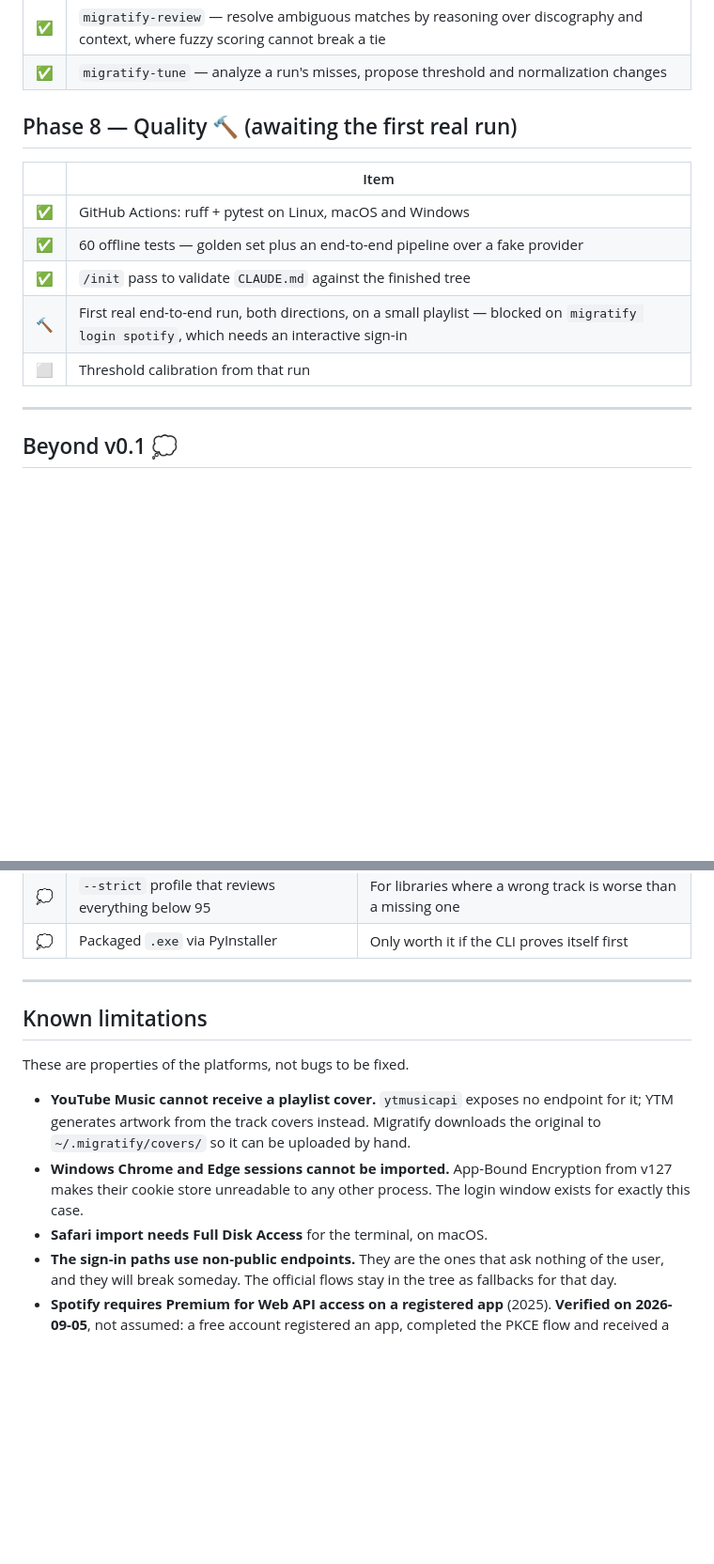
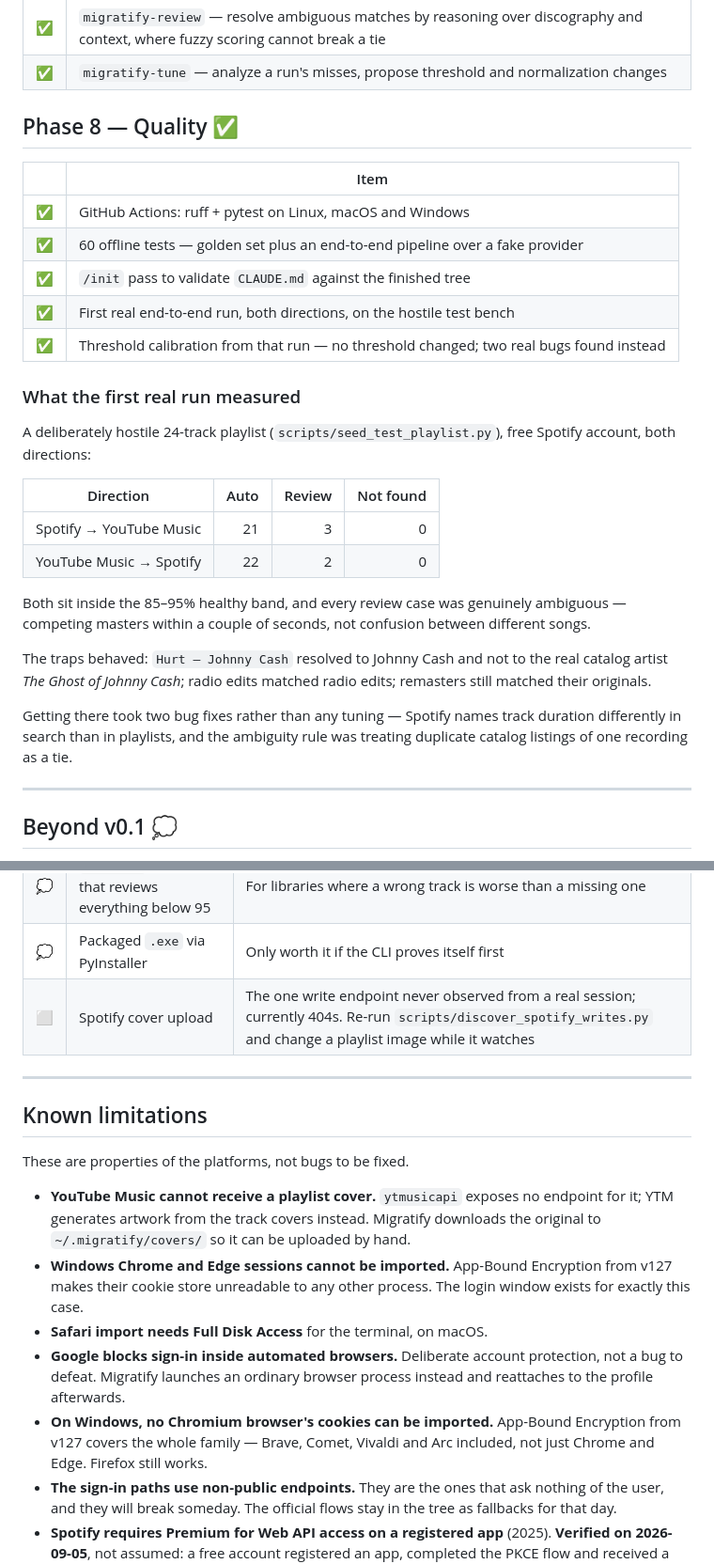
Before and after one commit to DecoudJuan/Migratify, a Markdown page: ROADMAP.md, 2 parts joined by grey strips. Shown at 94% size. Rendered like a GitHub page; blank space fills up the shorter version.

Commit message:
docs: record what the first real migration measured
Closes out phase 8 with numbers rather than a claim. A deliberately hostile
24-track playlist on a free Spotify account: 21 of 24 automatic going to
YouTube Music, 22 of 24 coming back, nothing lost in either direction, and
every review case a genuine one.

Worth recording that no threshold was touched. The gap between the two
directions turned out to be two real bugs -- a duration field named
differently in search than in playlists, and duplicate catalog listings being
read as ties -- and tuning the thresholds would have papered over both while
making the matcher worse.

Also lists the Spotify cover upload as outstanding rather than done. It is the
one write endpoint never observed from a real session, and it currently 404s.

Co-Authored-By: Claude Opus 5 (1M context) <noreply@anthropic.com>

```diff
--- a/ROADMAP.md
+++ b/ROADMAP.md
@@ -78,15 +78,37 @@ The core of the project. Pure, offline-testable, direction-agnostic.
 | ✅ | `migratify-review` — resolve ambiguous matches by reasoning over discography and context, where fuzzy scoring cannot break a tie |
 | ✅ | `migratify-tune` — analyze a run's misses, propose threshold and normalization changes |
 
-## Phase 8 — Quality 🔨  (awaiting the first real run)
+## Phase 8 — Quality ✅
 
 | | Item |
 |---|---|
 | ✅ | GitHub Actions: ruff + pytest on Linux, macOS and Windows |
 | ✅ | 60 offline tests — golden set plus an end-to-end pipeline over a fake provider |
 | ✅ | `/init` pass to validate `CLAUDE.md` against the finished tree |
-| 🔨 | First real end-to-end run, both directions, on a small playlist — blocked on `migratify login spotify`, which needs an interactive sign-in |
-| ⬜ | Threshold calibration from that run |
+| ✅ | First real end-to-end run, both directions, on the hostile test bench |
+| ✅ | Threshold calibration from that run — no threshold changed; two real bugs found instead |
+
+### What the first real run measured
+
+A deliberately hostile 24-track playlist (`scripts/seed_test_playlist.py`),
+free Spotify account, both directions:
+
+| Direction | Auto | Review | Not found |
+|---|---:|---:|---:|
+| Spotify → YouTube Music | 21 | 3 | 0 |
+| YouTube Music → Spotify | 22 | 2 | 0 |
+
+Both sit inside the 85–95% healthy band, and every review case was genuinely
+ambiguous — competing masters within a couple of seconds, not confusion
+between different songs.
+
+The traps behaved: `Hurt — Johnny Cash` resolved to Johnny Cash and not to the
+real catalog artist *The Ghost of Johnny Cash*; radio edits matched radio
+edits; remasters still matched their originals.
+
+Getting there took two bug fixes rather than any tuning — Spotify names track
+duration differently in search than in playlists, and the ambiguity rule was
+treating duplicate catalog listings of one recording as a tie.
 
 ---
 
@@ -101,6 +123,7 @@ Not committed to, recorded so the reasoning is not lost.
 | 💭 | More providers: Tidal, Apple Music, Deezer | The point of `MusicProvider`. Should need zero changes to `matching/` |
 | 💭 | `--strict` profile that reviews everything below 95 | For libraries where a wrong track is worse than a missing one |
 | 💭 | Packaged `.exe` via PyInstaller | Only worth it if the CLI proves itself first |
+| ⬜ | Spotify cover upload | The one write endpoint never observed from a real session; currently 404s. Re-run `scripts/discover_spotify_writes.py` and change a playlist image while it watches |
 
 ---
 
@@ -116,6 +139,12 @@ These are properties of the platforms, not bugs to be fixed.
   Encryption from v127 makes their cookie store unreadable to any other
   process. The login window exists for exactly this case.
 - **Safari import needs Full Disk Access** for the terminal, on macOS.
+- **Google blocks sign-in inside automated browsers.** Deliberate account
+  protection, not a bug to defeat. Migratify launches an ordinary browser
+  process instead and reattaches to the profile afterwards.
+- **On Windows, no Chromium browser's cookies can be imported.** App-Bound
+  Encryption from v127 covers the whole family — Brave, Comet, Vivaldi and Arc
+  included, not just Chrome and Edge. Firefox still works.
 - **The sign-in paths use non-public endpoints.** They are the ones that ask
   nothing of the user, and they will break someday. The official flows stay
   in the tree as fallbacks for that day.
```
